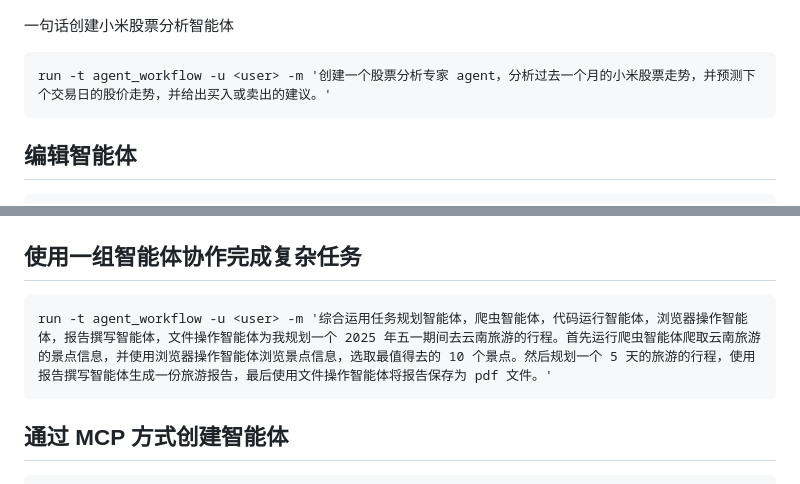
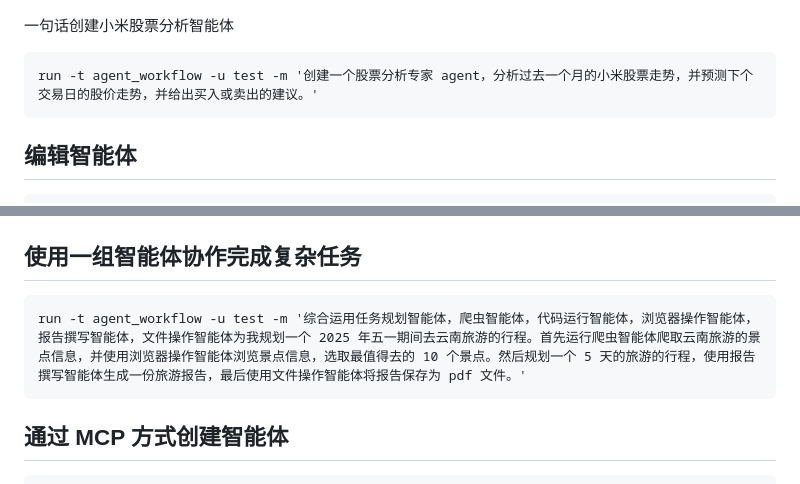
Before and after one commit to hangeaiagent/cooragent, a Markdown page: README_zh.md, 2 parts joined by grey strips. Rendered like a GitHub page.

````diff
--- a/README_zh.md
+++ b/README_zh.md
@@ -152,7 +152,7 @@ python cli.py
 
 一句话创建小米股票分析智能体
 ```
-run -t agent_workflow -u <user> -m '创建一个股票分析专家 agent，分析过去一个月的小米股票走势，并预测下个交易日的股价走势，并给出买入或卖出的建议。'
+run -t agent_workflow -u test -m '创建一个股票分析专家 agent，分析过去一个月的小米股票走势，并预测下个交易日的股价走势，并给出买入或卖出的建议。'
 ```
 
 ## 编辑智能体
@@ -170,7 +170,7 @@ remove-agent -n <agent_name> -u <user-id>
 
 ## 使用一组智能体协作完成复杂任务
 ```
-run -t agent_workflow -u <user> -m '综合运用任务规划智能体，爬虫智能体，代码运行智能体，浏览器操作智能体，报告撰写智能体，文件操作智能体为我规划一个 2025 年五一期间去云南旅游的行程。首先运行爬虫智能体爬取云南旅游的景点信息，并使用浏览器操作智能体浏览景点信息，选取最值得去的 10 个景点。然后规划一个 5 天的旅游的行程，使用报告撰写智能体生成一份旅游报告，最后使用文件操作智能体将报告保存为 pdf 文件。'
+run -t agent_workflow -u test -m '综合运用任务规划智能体，爬虫智能体，代码运行智能体，浏览器操作智能体，报告撰写智能体，文件操作智能体为我规划一个 2025 年五一期间去云南旅游的行程。首先运行爬虫智能体爬取云南旅游的景点信息，并使用浏览器操作智能体浏览景点信息，选取最值得去的 10 个景点。然后规划一个 5 天的旅游的行程，使用报告撰写智能体生成一份旅游报告，最后使用文件操作智能体将报告保存为 pdf 文件。'
 ```
 
 ## 通过 MCP 方式创建智能体
````
Also changed, not shown: README.md (+2 -2 lines).
